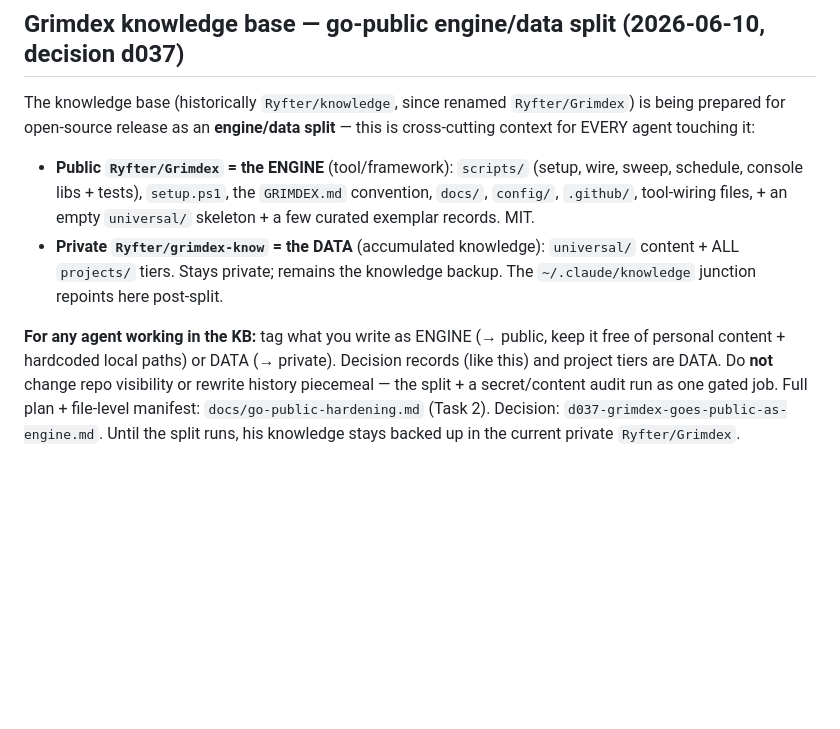
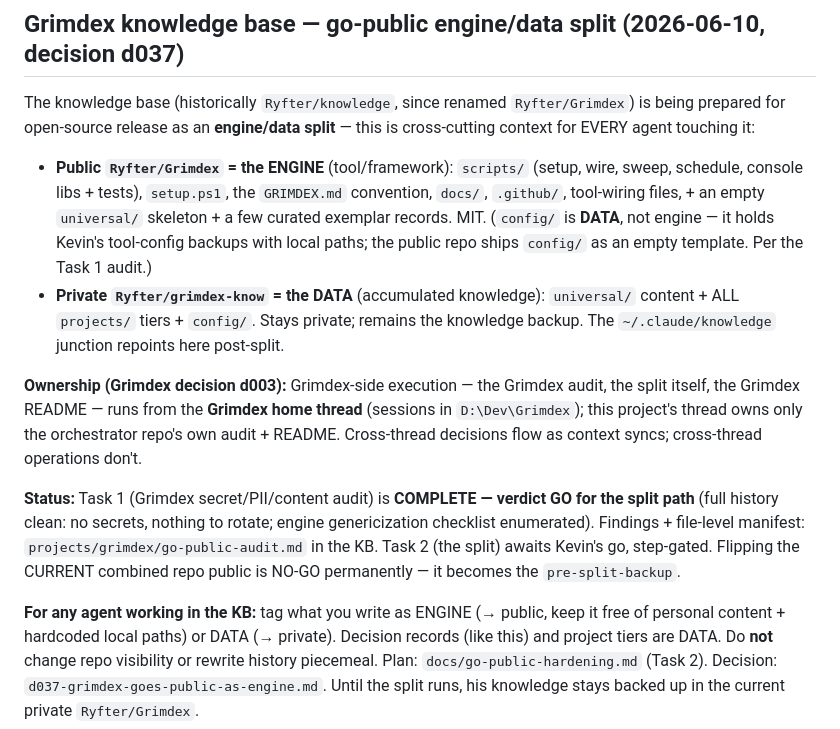
Before and after one commit to Ryfter/baton, a Markdown page: docs/agent-handoffs.md, the part around the change. Drawn GitHub-style; blank space fills up the shorter version.

Commit message:
docs(handoffs): refresh d037 section — d003 ownership, Task 1 GO, config/ is DATA
Co-Authored-By: Claude Fable 5 <noreply@anthropic.com>

```diff
--- a/docs/agent-handoffs.md
+++ b/docs/agent-handoffs.md
@@ -65,16 +65,27 @@ prepared for open-source release as an **engine/data split** — this is cross-c
 for EVERY agent touching it:
 
 - **Public `Ryfter/Grimdex` = the ENGINE** (tool/framework): `scripts/` (setup, wire, sweep,
-  schedule, console libs + tests), `setup.ps1`, the `GRIMDEX.md` convention, `docs/`, `config/`,
+  schedule, console libs + tests), `setup.ps1`, the `GRIMDEX.md` convention, `docs/`,
   `.github/`, tool-wiring files, + an empty `universal/` skeleton + a few curated exemplar
-  records. MIT.
+  records. MIT. (`config/` is **DATA**, not engine — it holds Kevin's tool-config backups
+  with local paths; the public repo ships `config/` as an empty template. Per the Task 1 audit.)
 - **Private `Ryfter/grimdex-know` = the DATA** (accumulated knowledge): `universal/` content +
-  ALL `projects/` tiers. Stays private; remains the knowledge backup. The `~/.claude/knowledge`
-  junction repoints here post-split.
+  ALL `projects/` tiers + `config/`. Stays private; remains the knowledge backup. The
+  `~/.claude/knowledge` junction repoints here post-split.
+
+**Ownership (Grimdex decision d003):** Grimdex-side execution — the Grimdex audit, the split
+itself, the Grimdex README — runs from the **Grimdex home thread** (sessions in
+`D:\Dev\Grimdex`); this project's thread owns only the orchestrator repo's own audit + README.
+Cross-thread decisions flow as context syncs; cross-thread operations don't.
+
+**Status:** Task 1 (Grimdex secret/PII/content audit) is **COMPLETE — verdict GO for the split
+path** (full history clean: no secrets, nothing to rotate; engine genericization checklist
+enumerated). Findings + file-level manifest: `projects/grimdex/go-public-audit.md` in the KB.
+Task 2 (the split) awaits Kevin's go, step-gated. Flipping the CURRENT combined repo public is
+NO-GO permanently — it becomes the `pre-split-backup`.
 
 **For any agent working in the KB:** tag what you write as ENGINE (→ public, keep it free of
 personal content + hardcoded local paths) or DATA (→ private). Decision records (like this)
-and project tiers are DATA. Do **not** change repo visibility or rewrite history piecemeal —
-the split + a secret/content audit run as one gated job. Full plan + file-level manifest:
-`docs/go-public-hardening.md` (Task 2). Decision: `d037-grimdex-goes-public-as-engine.md`.
+and project tiers are DATA. Do **not** change repo visibility or rewrite history piecemeal.
+Plan: `docs/go-public-hardening.md` (Task 2). Decision: `d037-grimdex-goes-public-as-engine.md`.
 Until the split runs, his knowledge stays backed up in the current private `Ryfter/Grimdex`.
```
